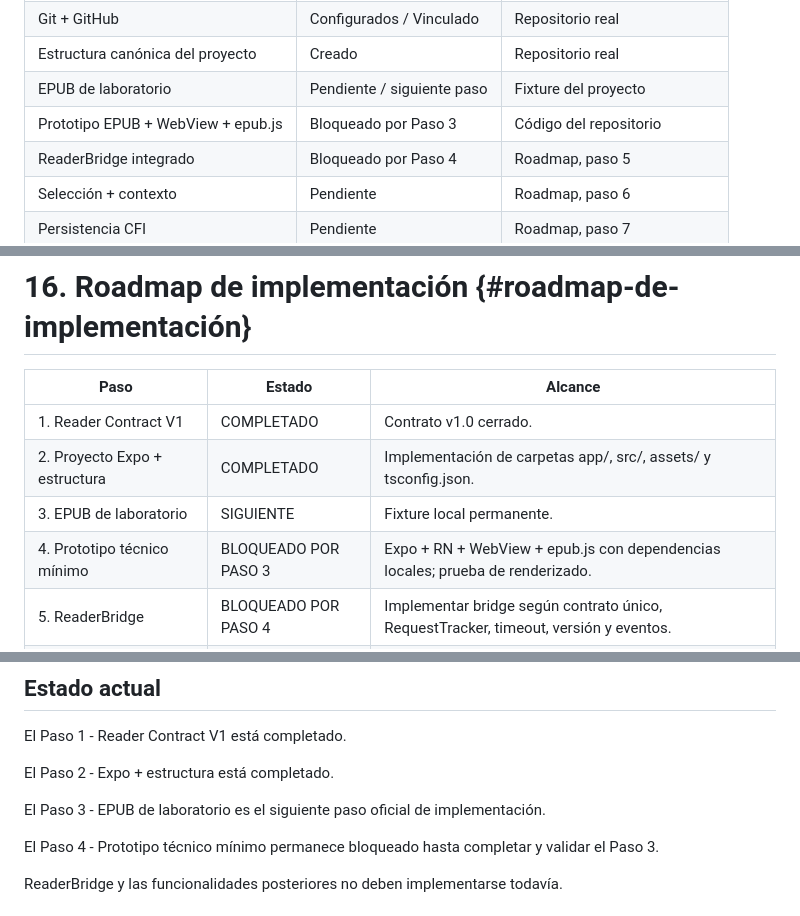
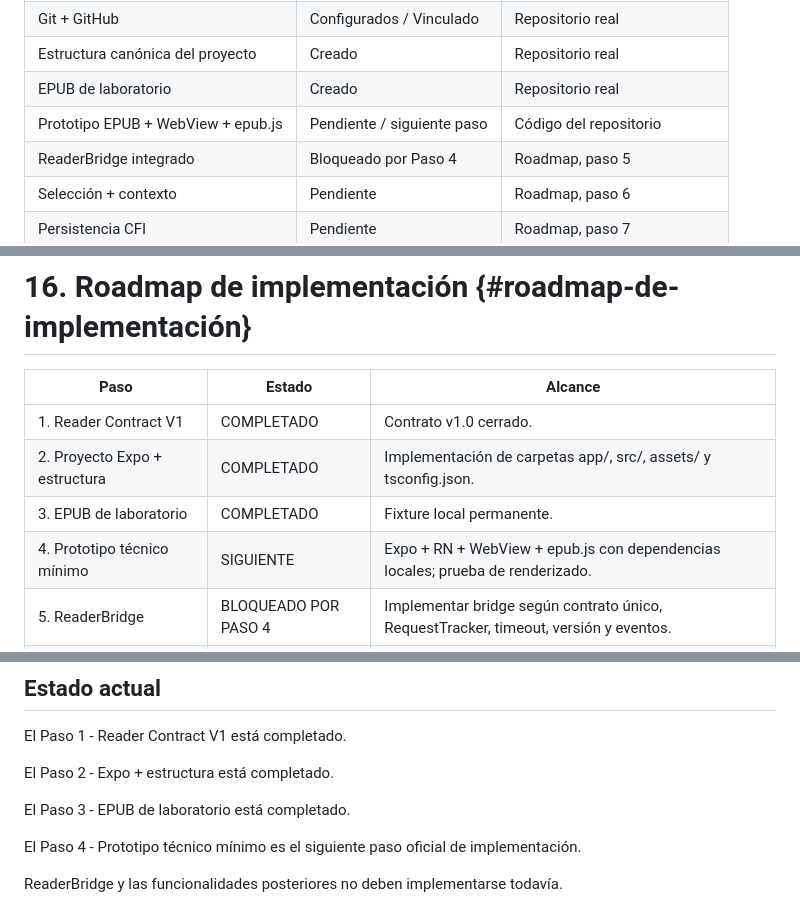
Before and after one commit to acazaresg2/lectorium, a Markdown page: PROJECT_SPEC.md, 3 parts joined by grey strips. Drawn GitHub-style.

Commit message:
docs: mark step 3 as completed

```diff
--- a/PROJECT_SPEC.md
+++ b/PROJECT_SPEC.md
@@ -28,8 +28,8 @@ La arquitectura del lector queda gobernada por Reader Contract V1 v1.0. Los prot
 | Expo Router + TypeScript | Configurado | Repositorio real |
 | Git + GitHub | Configurados / Vinculado | Repositorio real |
 | Estructura canónica del proyecto | Creado | Repositorio real |
-| EPUB de laboratorio | Pendiente / siguiente paso | Fixture del proyecto |
-| Prototipo EPUB + WebView + epub.js | Bloqueado por Paso 3 | Código del repositorio |
+| EPUB de laboratorio | Creado | Repositorio real |
+| Prototipo EPUB + WebView + epub.js | Pendiente / siguiente paso | Código del repositorio |
 | ReaderBridge integrado | Bloqueado por Paso 4 | Roadmap, paso 5 |
 | Selección + contexto | Pendiente | Roadmap, paso 6 |
 | Persistencia CFI | Pendiente | Roadmap, paso 7 |
@@ -509,8 +509,8 @@ Debe empaquetarse como EPUB válido con mimetype sin compresión. Antes de consi
 |----|----|----|
 | 1\. Reader Contract V1 | COMPLETADO | Contrato v1.0 cerrado. |
 | 2\. Proyecto Expo + estructura | COMPLETADO | Implementación de carpetas app/, src/, assets/ y tsconfig.json. |
-| 3\. EPUB de laboratorio | SIGUIENTE | Fixture local permanente. |
-| 4\. Prototipo técnico mínimo | BLOQUEADO POR PASO 3 | Expo + RN + WebView + epub.js con dependencias locales; prueba de renderizado. |
+| 3\. EPUB de laboratorio | COMPLETADO | Fixture local permanente. |
+| 4\. Prototipo técnico mínimo | SIGUIENTE | Expo + RN + WebView + epub.js con dependencias locales; prueba de renderizado. |
 | 5\. ReaderBridge | BLOQUEADO POR PASO 4 | Implementar bridge según contrato único, RequestTracker, timeout, versión y eventos. |
 | 6\. Selección + contexto | BLOQUEADO | TextSelection, SelectionRect, contexto y limpieza de selección. |
 | 7\. CFI + persistencia | BLOQUEADO | BookProgressRepository, persistencia de EPUB y ciclo de vida. |
@@ -607,9 +607,9 @@ El Paso 1 - Reader Contract V1 está completado.
 
 El Paso 2 - Expo + estructura está completado.
 
-El Paso 3 - EPUB de laboratorio es el siguiente paso oficial de implementación.
+El Paso 3 - EPUB de laboratorio está completado.
 
-El Paso 4 - Prototipo técnico mínimo permanece bloqueado hasta completar y validar el Paso 3.
+El Paso 4 - Prototipo técnico mínimo es el siguiente paso oficial de implementación.
 
 ReaderBridge y las funcionalidades posteriores no deben implementarse todavía.
 
```
Also changed, not shown: other parts of PROJECT_SPEC.md (+1 -1 lines).
